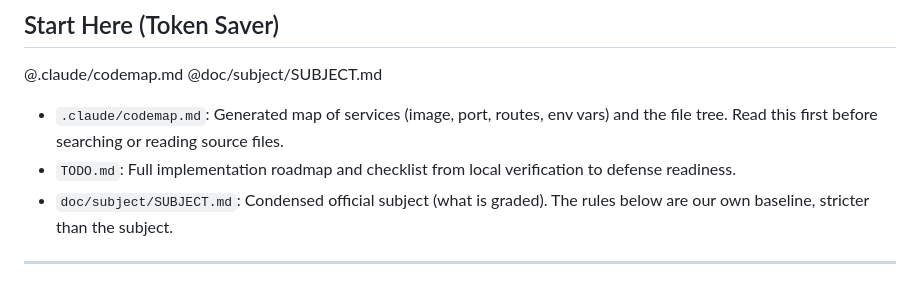
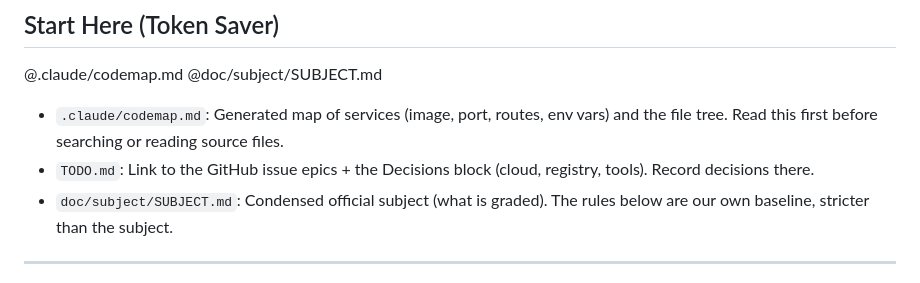
Before and after one commit to Nexlein/Bernstein, a Markdown page: CLAUDE.md, the part around the change. Rendered like a GitHub page.

```diff
--- a/CLAUDE.md
+++ b/CLAUDE.md
@@ -10,7 +10,7 @@ Epitech Tek3 DevOps project: Build, containerize, and orchestrate a multi-servic
 @doc/subject/SUBJECT.md
 
 - `.claude/codemap.md`: Generated map of services (image, port, routes, env vars) and the file tree. Read this first before searching or reading source files.
-- `TODO.md`: Full implementation roadmap and checklist from local verification to defense readiness.
+- `TODO.md`: Link to the GitHub issue epics + the Decisions block (cloud, registry, tools). Record decisions there.
 - `doc/subject/SUBJECT.md`: Condensed official subject (what is graded). The rules below are our own baseline, stricter than the subject.
 
 ---
```
Also changed, not shown: README.md (+1 -1 lines).
